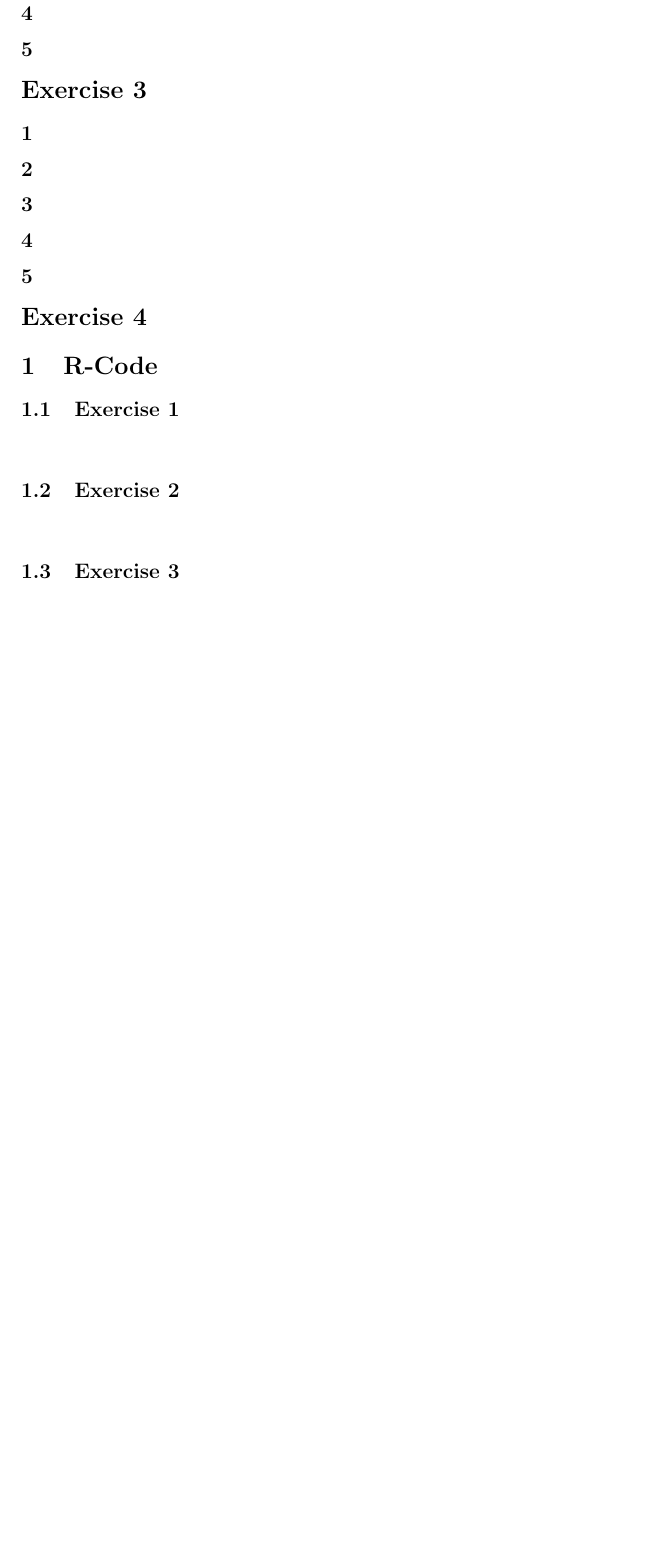
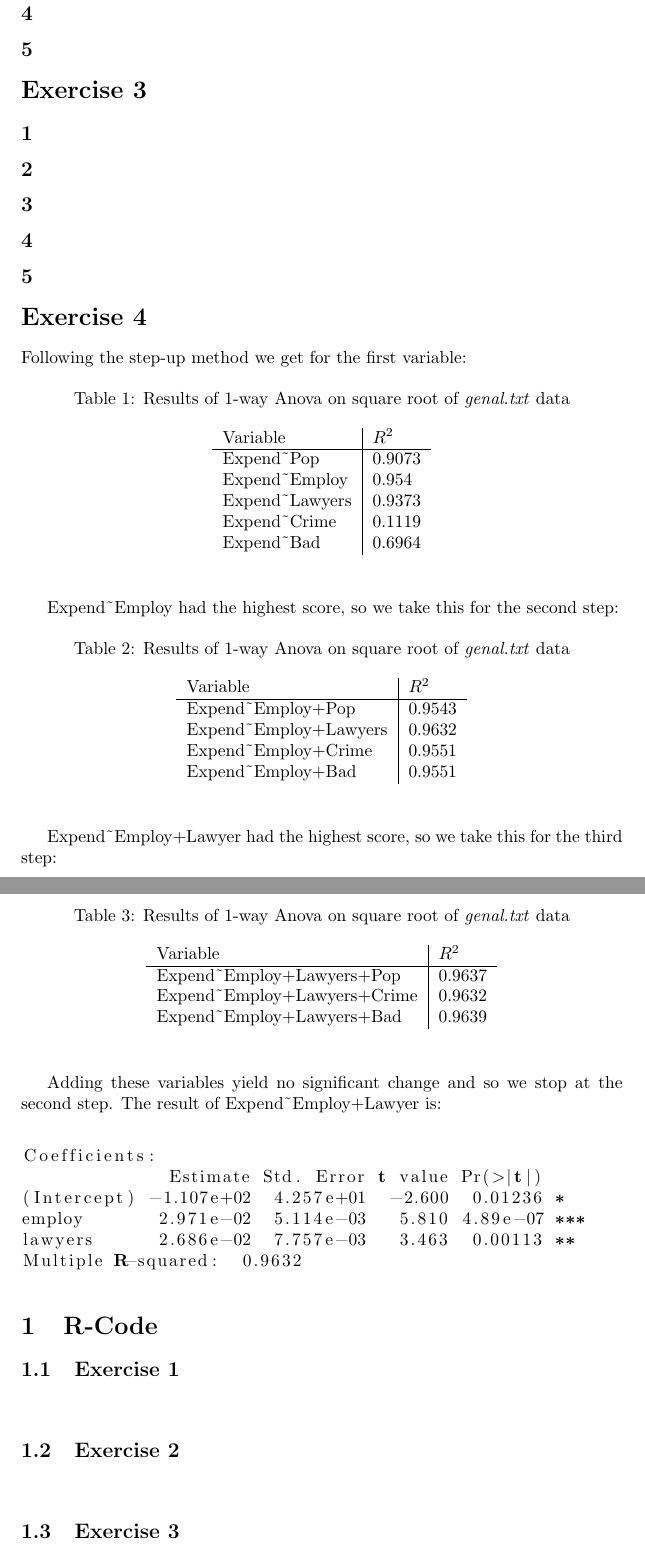
Before and after one commit to Andrew-Bedard/Exp_Design, a LaTeX document (Assgn5/report/A5.tex): part of page 4 of 4 before the commit and two parts of pages 4 and 5 of 5 after it, the two joined at a grey line, cut so that both start at the same text, the shorter picture padded with empty space. Compiled offline with pdfLaTeX.

Commit message:
Started E4

```diff
--- a/Assgn5/report/A5.tex
+++ b/Assgn5/report/A5.tex
@@ -48,6 +48,61 @@
     \subsection*{5}
 
   \section*{Exercise 4}
+    Following the step-up method we get for the first variable:
+    \begin{table}[H]
+    \begin{center}
+    \begin{tabular}{l|l}
+        Variable & $R^2$ \\
+        \hline
+        Expend\textasciitilde Pop & 0.9073 \\
+        Expend\textasciitilde Employ & 0.954 \\
+        Expend\textasciitilde Lawyers & 0.9373 \\
+        Expend\textasciitilde Crime & 0.1119 \\
+        Expend\textasciitilde Bad & 0.6964 \\
+    \end{tabular}
+    \caption{Results of 1-way Anova on square root of \textit{genal.txt} data}
+    \label{table:step1}
+    \end{center}
+    \end{table}
+    Expend\textasciitilde Employ had the highest score, so we take this for the second step:
+    \begin{table}[H]
+    \begin{center}
+    \begin{tabular}{l|l}
+        Variable & $R^2$ \\
+        \hline
+        Expend\textasciitilde Employ+Pop & 0.9543 \\
+        Expend\textasciitilde Employ+Lawyers & 0.9632 \\
+        Expend\textasciitilde Employ+Crime & 0.9551 \\
+        Expend\textasciitilde Employ+Bad & 0.9551 \\
+    \end{tabular}
+    \caption{Results of 1-way Anova on square root of \textit{genal.txt} data}
+    \label{table:step2}
+    \end{center}
+    \end{table}
+    Expend\textasciitilde Employ+Lawyer had the highest score, so we take this for the third step:
+    \begin{table}[H]
+    \begin{center}
+    \begin{tabular}{l|l}
+        Variable & $R^2$ \\
+        \hline
+        Expend\textasciitilde Employ+Lawyers+Pop & 0.9637 \\
+        Expend\textasciitilde Employ+Lawyers+Crime & 0.9632 \\
+        Expend\textasciitilde Employ+Lawyers+Bad & 0.9639 \\
+    \end{tabular}
+    \caption{Results of 1-way Anova on square root of \textit{genal.txt} data}
+    \label{table:step3}
+    \end{center}
+    \end{table}
+    Adding these variables yield no significant change and so we stop at the second step.
+    The result of Expend\textasciitilde Employ+Lawyer is:\\
+    \begin{lstlisting}[language=R]
+Coefficients:
+              Estimate Std. Error t value Pr(>|t|)
+(Intercept) -1.107e+02  4.257e+01  -2.600  0.01236 *
+employ       2.971e-02  5.114e-03   5.810 4.89e-07 ***
+lawyers      2.686e-02  7.757e-03   3.463  0.00113 **
+Multiple R-squared:  0.9632
+    \end{lstlisting}
 
   \section{R-Code}
     \subsection{Exercise 1}\label{sec:RE1}
```
Also changed, not shown: Assgn5/results/4_corrplot.png (added), Assgn5/results/4_lower_corrplot.png (added), Assgn5/results/4_pairs.png (added), 3 other files.
